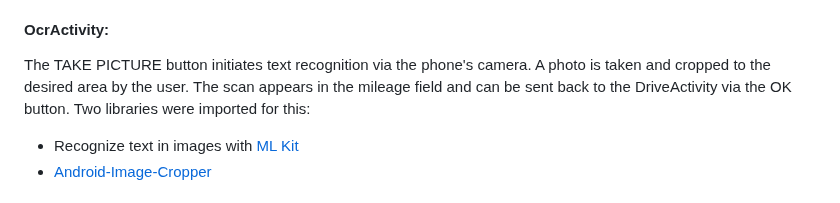
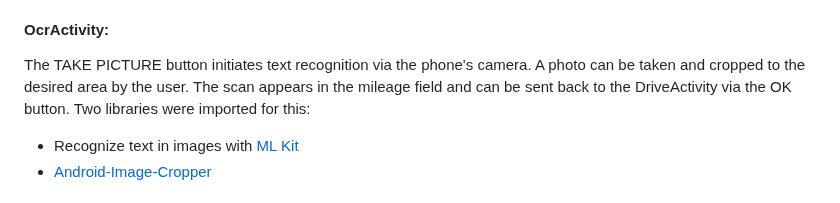
Before and after one commit to martinhild/CS50-my-solutions, a Markdown page: project/README.md, the part around the change. Rendered like a GitHub page.

Commit message:
Tue, Apr 23, 2024, 5:12 PM +02:00

```diff
--- a/project/README.md
+++ b/project/README.md
@@ -67,7 +67,7 @@ Trips are saved in a SQLite database using the MyDatabaseHelper helper class.
 
 #### OcrActivity:
 
-The TAKE PICTURE button initiates text recognition via the phone's camera. A photo is taken and cropped to the desired area by the user. The scan appears in the mileage field and can be sent back to the DriveActivity via the OK button. Two libraries were imported for this:
+The TAKE PICTURE button initiates text recognition via the phone's camera. A photo can be taken and cropped to the desired area by the user. The scan appears in the mileage field and can be sent back to the DriveActivity via the OK button. Two libraries were imported for this:
 - Recognize text in images with [ML Kit](https://developers.google.com/ml-kit/vision/text-recognition/v2/android)
 - [Android-Image-Cropper](https://github.com/ArthurHub/Android-Image-Cropper)
 
```
